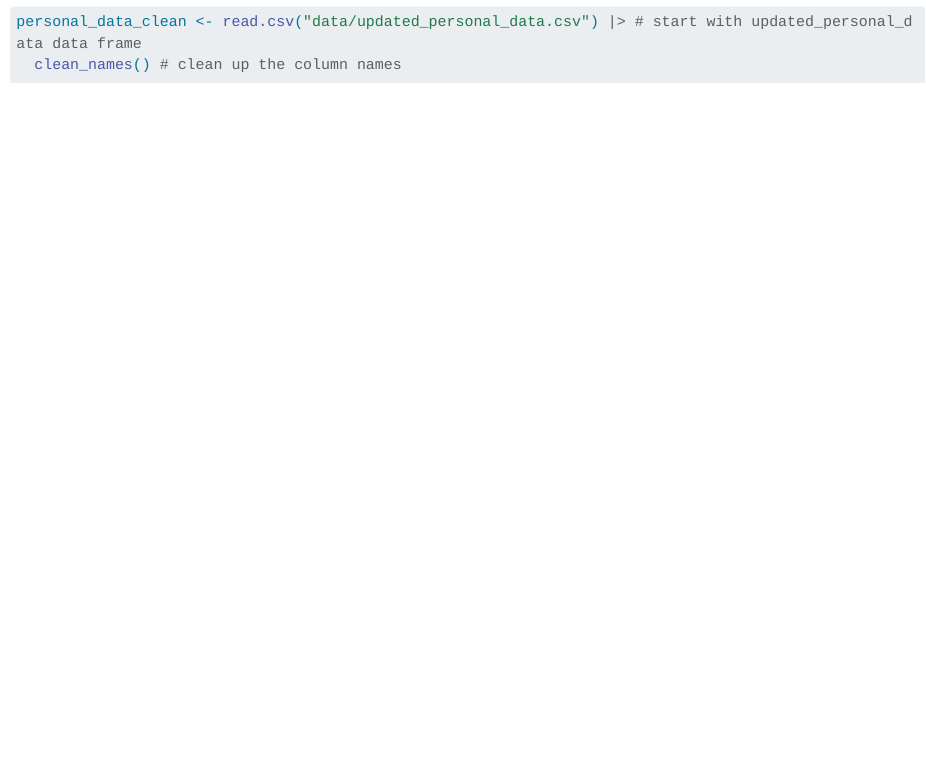
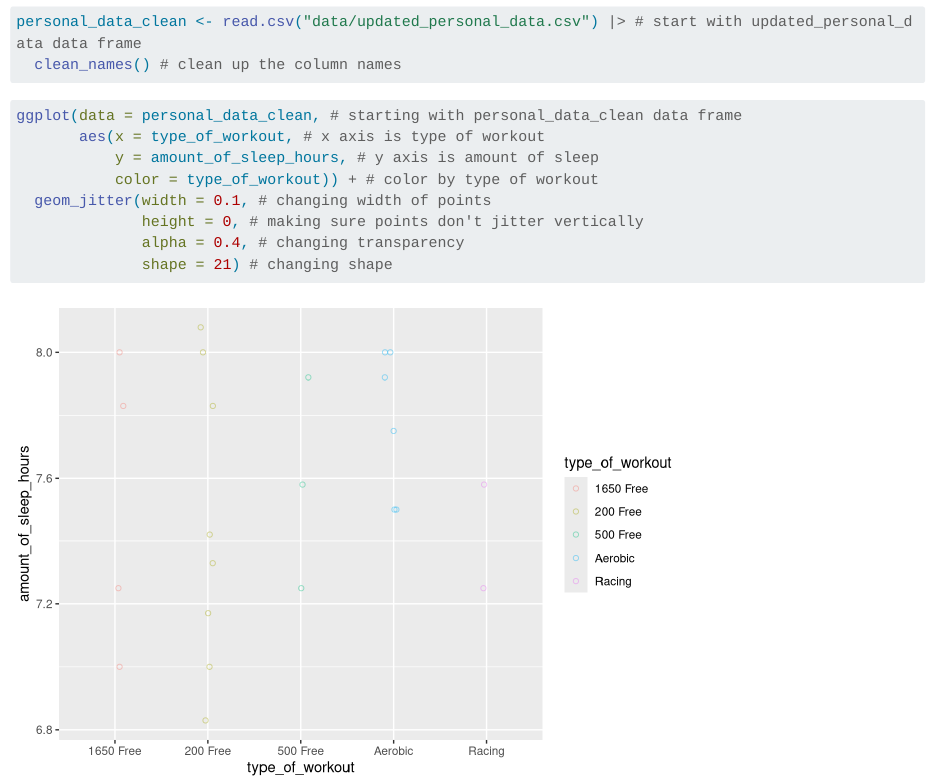
Before and after one commit to ellieschomberg/ENVS-193DS_homework-03, a Quarto document (code/ENVS-193DS_homework-03.qmd): the page in a window 1100 px wide, from 710 px down. Rendered offline with R 4.5, knitr and Pandoc in place of Quarto, with nearby package versions; code that draws random numbers runs with fixed seeds of ours; long lines of code are wrapped; column names are cleaned by a stand-in for the janitor package.

Commit message:
adding base latyer for personal data visualization

````diff
--- a/code/ENVS-193DS_homework-03.qmd
+++ b/code/ENVS-193DS_homework-03.qmd
@@ -34,3 +34,15 @@ For my project, I am testing to see if the type of swimming workout that I do, e
 personal_data_clean <- read.csv("data/updated_personal_data.csv") |> # start with updated_personal_data data frame
   clean_names() # clean up the column names
 ```
+
+```{r jitterplot}
+ggplot(data = personal_data_clean, # starting with personal_data_clean data frame
+       aes(x = type_of_workout, # x axis is type of workout
+           y = amount_of_sleep_hours, # y axis is amount of sleep
+           color = type_of_workout)) + # color by type of workout
+  geom_jitter(width = 0.1, # changing width of points
+              height = 0, # making sure points don't jitter vertically
+              alpha = 0.4, # changing transparency
+              shape = 21) # changing shape
+
+```
````
